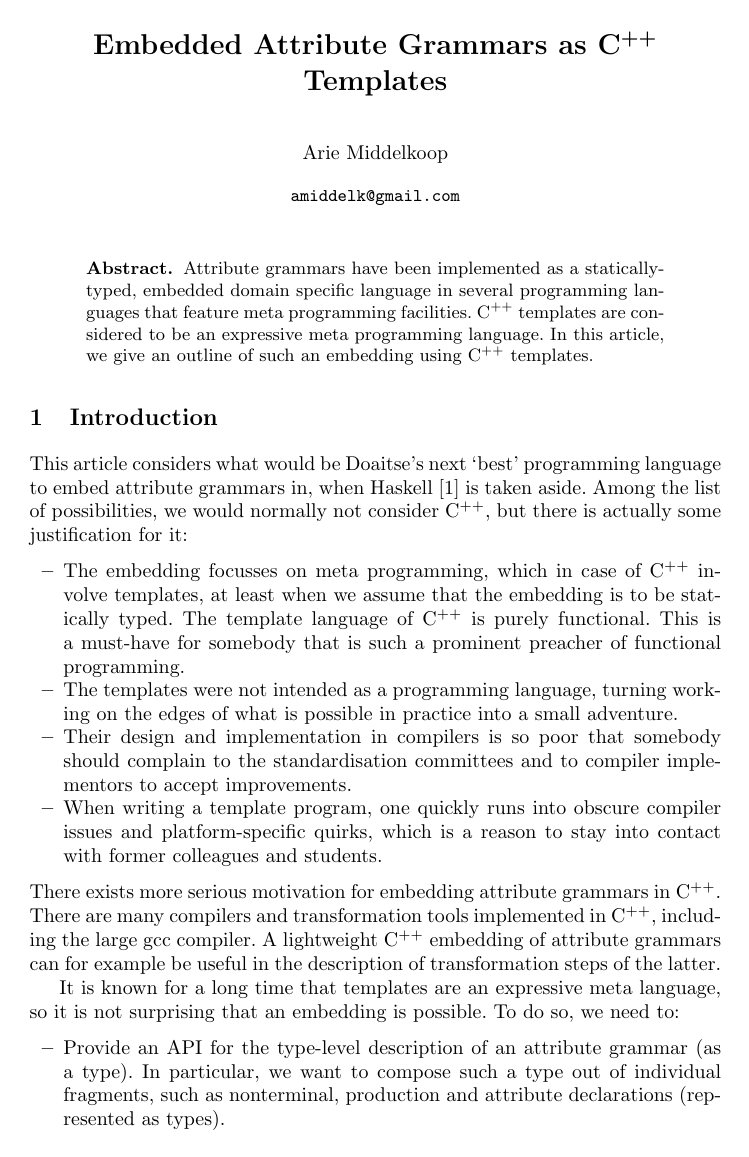
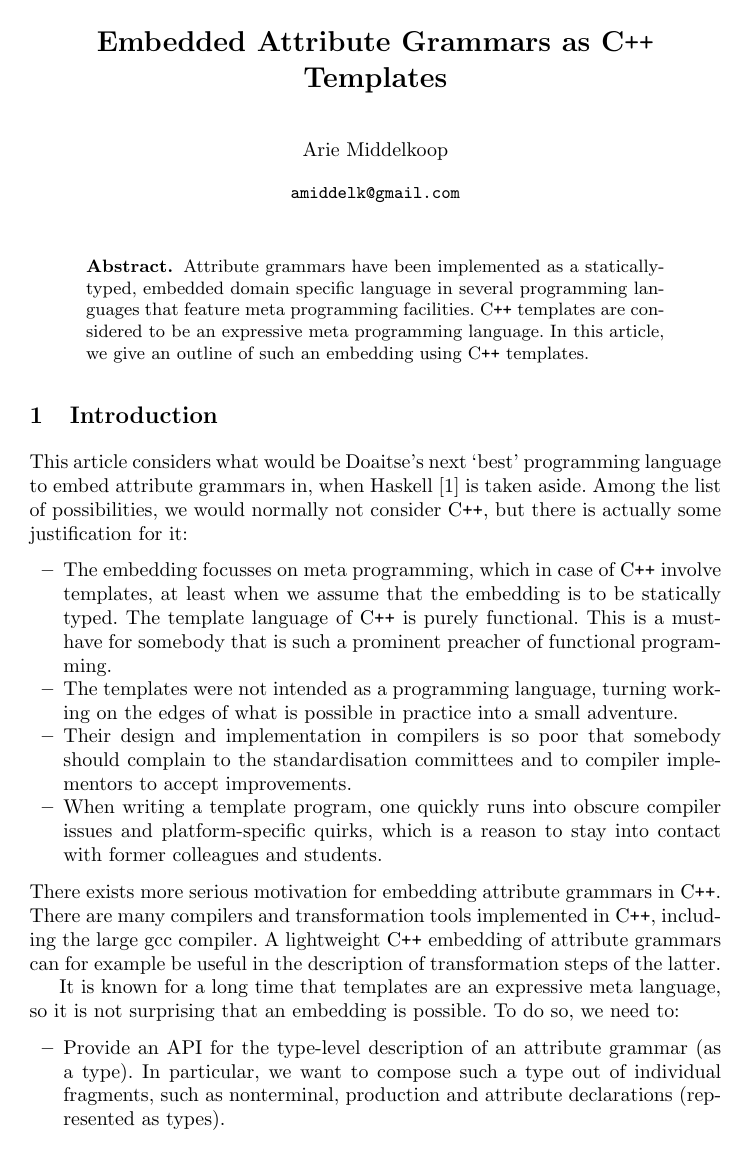
Before and after one commit to amiddelk/ag-cpp-templates, a LaTeX paper (ag-cpp-templates.tex): page 1 of 11. Compiled offline with pdfLaTeX.

Commit message:
c++ type set

```diff
--- a/ag-cpp-templates.tex
+++ b/ag-cpp-templates.tex
@@ -2,13 +2,15 @@
 
 \usepackage{graphicx}
 \usepackage{listings}
+
 
 \lstset{
   language=C++,
   basicstyle=\normalsize\ttfamily
 }
 
-\newcommand*{\Cpp}{C\ensuremath{^{++}}}
+
+\newcommand*{\Cpp}{C\texttt{++}}
 
 \title{Embedded Attribute Grammars as \Cpp{} Templates}
 
```
Also changed, not shown: Makefile.
